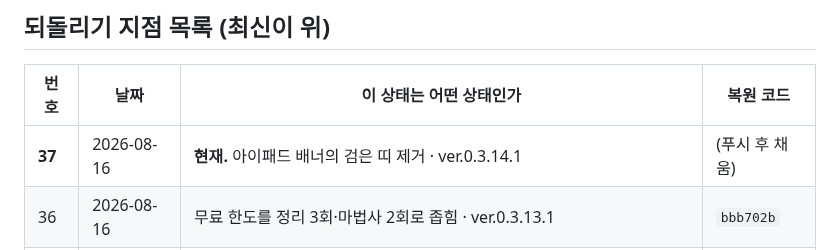
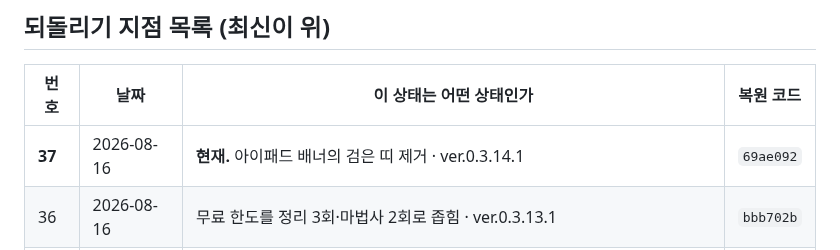
Before and after one commit to ziririt/simpletext-app, a Markdown page: 버전기록.md, the part around the change. Rendered like a GitHub page.

Commit message:
버전기록: 복원 코드 채움

```diff
--- a/버전기록.md
+++ b/버전기록.md
@@ -19,7 +19,7 @@
 
 | 번호 | 날짜 | 이 상태는 어떤 상태인가 | 복원 코드 |
 |---|---|---|---|
-| **37** | 2026-08-16 | **현재.** 아이패드 배너의 검은 띠 제거 · ver.0.3.14.1 | (푸시 후 채움) |
+| **37** | 2026-08-16 | **현재.** 아이패드 배너의 검은 띠 제거 · ver.0.3.14.1 | `69ae092` |
 | 36 | 2026-08-16 | 무료 한도를 정리 3회·마법사 2회로 좁힘 · ver.0.3.13.1 | `bbb702b` |
 | 35 | 2026-08-16 | 가격 확정(3종) + 무료 한도 도입 · ver.0.3.12.1 | `b366b51` |
 | 34 | 2026-08-16 | 편집 화면 제목칸 정리 — 평소 숨기고 태그 버튼에서 편집 · ver.0.3.11.1 | `a176791` |
```
